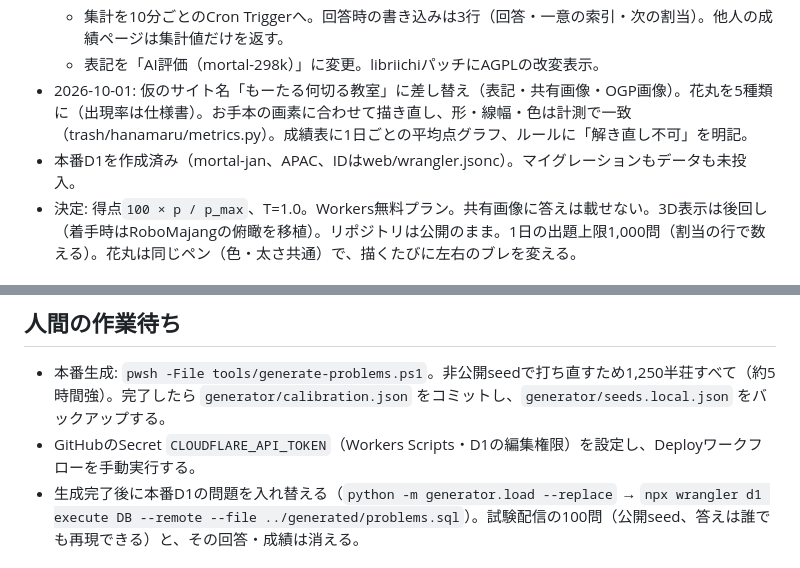
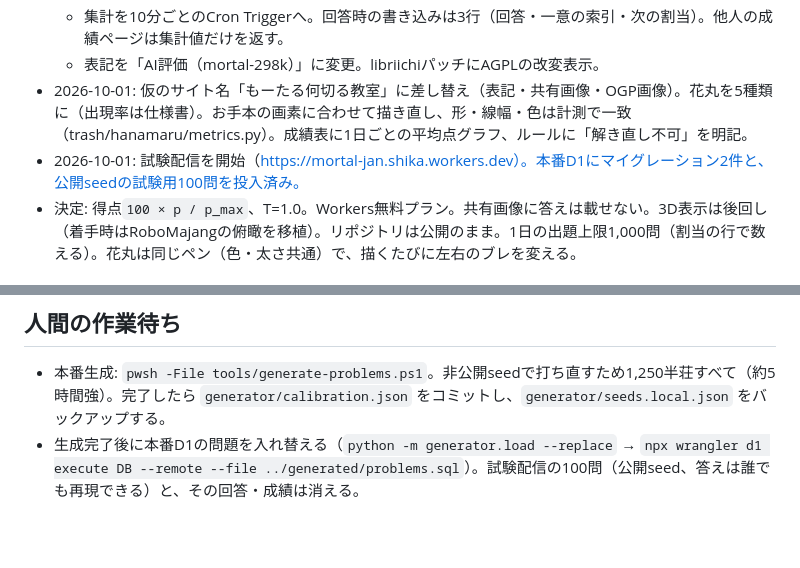
Before and after one commit to nikaiai2025/mortal-jan, a Markdown page: プロジェクト状況.md, 2 parts joined by grey strips. Drawn GitHub-style; blank space fills up the shorter version.

Commit message:
プロジェクト状況: 試験配信を開始
Co-Authored-By: Claude Opus 5.5 <noreply@anthropic.com>

```diff
--- a/プロジェクト状況.md
+++ b/プロジェクト状況.md
@@ -11,7 +11,7 @@
   - 集計を10分ごとのCron Triggerへ。回答時の書き込みは3行（回答・一意の索引・次の割当）。他人の成績ページは集計値だけを返す。
   - 表記を「AI評価（mortal-298k）」に変更。libriichiパッチにAGPLの改変表示。
 - 2026-10-01: 仮のサイト名「もーたる何切る教室」に差し替え（表記・共有画像・OGP画像）。花丸を5種類に（出現率は仕様書）。お手本の画素に合わせて描き直し、形・線幅・色は計測で一致（trash/hanamaru/metrics.py）。成績表に1日ごとの平均点グラフ、ルールに「解き直し不可」を明記。
-- 本番D1を作成済み（mortal-jan、APAC、IDはweb/wrangler.jsonc）。マイグレーションもデータも未投入。
+- 2026-10-01: 試験配信を開始（https://mortal-jan.shika.workers.dev）。本番D1にマイグレーション2件と、公開seedの試験用100問を投入済み。
 - 決定: 得点`100 × p / p_max`、T=1.0。Workers無料プラン。共有画像に答えは載せない。3D表示は後回し（着手時はRoboMajangの俯瞰を移植）。リポジトリは公開のまま。1日の出題上限1,000問（割当の行で数える）。花丸は同じペン（色・太さ共通）で、描くたびに左右のブレを変える。
 
 ## 人間の判断待ち
@@ -28,7 +28,6 @@
 
 ## 人間の作業待ち
 - 本番生成: `pwsh -File tools/generate-problems.ps1`。非公開seedで打ち直すため1,250半荘すべて（約5時間強）。完了したら `generator/calibration.json` をコミットし、`generator/seeds.local.json` をバックアップする。
-- GitHubのSecret `CLOUDFLARE_API_TOKEN`（Workers Scripts・D1の編集権限）を設定し、Deployワークフローを手動実行する。
 - 生成完了後に本番D1の問題を入れ替える（`python -m generator.load --replace` → `npx wrangler d1 execute DB --remote --file ../generated/problems.sql`）。試験配信の100問（公開seed、答えは誰でも再現できる）と、その回答・成績は消える。
 
 ## 次の作業
```
